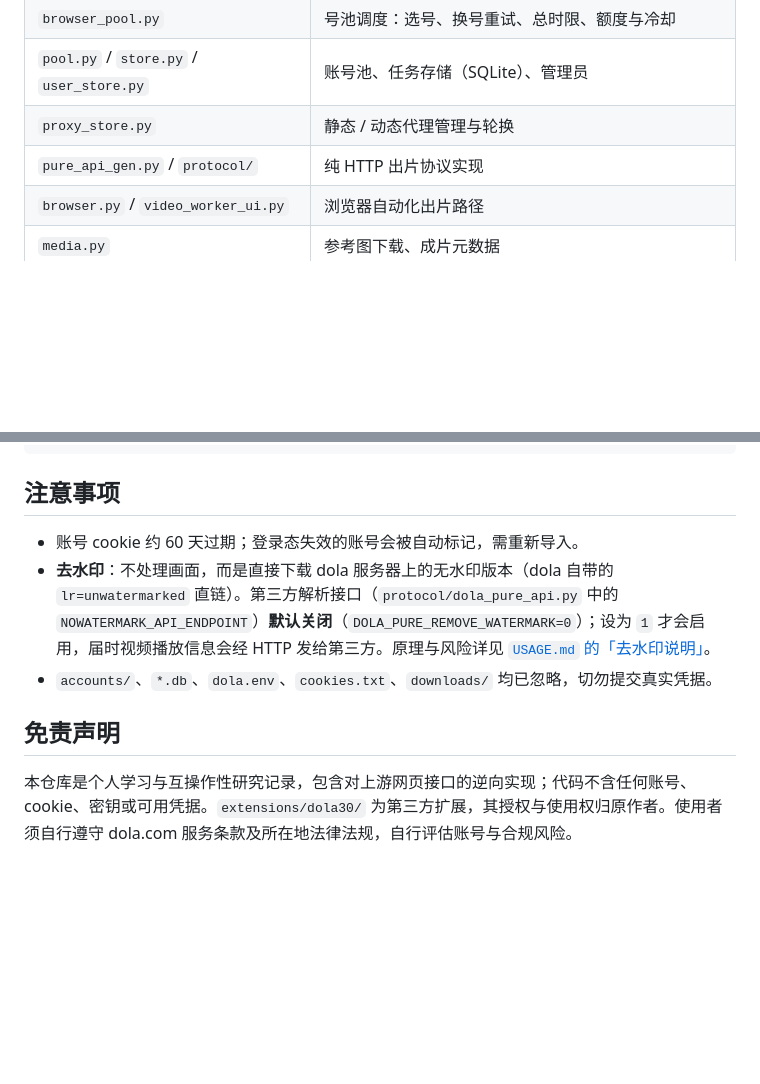
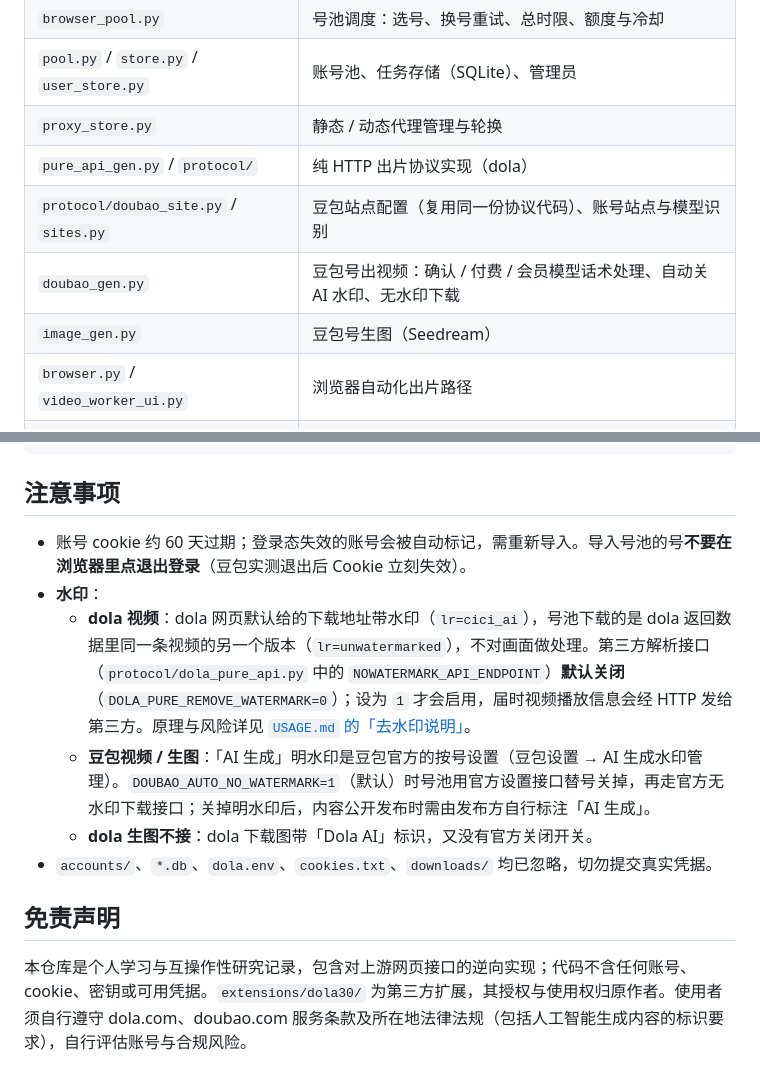
Before and after one commit to Roins-hub/dola-pool, a Markdown page: README.md, 2 parts joined by grey strips. Rendered like a GitHub page; blank space fills up the shorter version.

```diff
--- a/README.md
+++ b/README.md
@@ -238,7 +263,10 @@ curl -o out.mp4 https://your-domain/v1/videos/video_xxx/content -H "Authorizatio
 | `browser_pool.py` | 号池调度：选号、换号重试、总时限、额度与冷却 |
 | `pool.py` / `store.py` / `user_store.py` | 账号池、任务存储（SQLite）、管理员 |
 | `proxy_store.py` | 静态 / 动态代理管理与轮换 |
-| `pure_api_gen.py` / `protocol/` | 纯 HTTP 出片协议实现 |
+| `pure_api_gen.py` / `protocol/` | 纯 HTTP 出片协议实现（dola） |
+| `protocol/doubao_site.py` / `sites.py` | 豆包站点配置（复用同一份协议代码）、账号站点与模型识别 |
+| `doubao_gen.py` | 豆包号出视频：确认 / 付费 / 会员模型话术处理、自动关 AI 水印、无水印下载 |
+| `image_gen.py` | 豆包号生图（Seedream） |
 | `browser.py` / `video_worker_ui.py` | 浏览器自动化出片路径 |
 | `media.py` | 参考图下载、成片元数据 |
 | `web/` | 管理面板前端 |
@@ -254,10 +282,13 @@ pytest -q tests
 
 ## 注意事项
 
-- 账号 cookie 约 60 天过期；登录态失效的账号会被自动标记，需重新导入。
-- **去水印**：不处理画面，而是直接下载 dola 服务器上的无水印版本（dola 自带的 `lr=unwatermarked` 直链）。第三方解析接口（`protocol/dola_pure_api.py` 中的 `NOWATERMARK_API_ENDPOINT`）**默认关闭**（`DOLA_PURE_REMOVE_WATERMARK=0`）；设为 `1` 才会启用，届时视频播放信息会经 HTTP 发给第三方。原理与风险详见 [`USAGE.md` 的「去水印说明」](USAGE.md#7-去水印说明)。
+- 账号 cookie 约 60 天过期；登录态失效的账号会被自动标记，需重新导入。导入号池的号**不要在浏览器里点退出登录**（豆包实测退出后 Cookie 立刻失效）。
+- **水印**：
+  - **dola 视频**：dola 网页默认给的下载地址带水印（`lr=cici_ai`），号池下载的是 dola 返回数据里同一条视频的另一个版本（`lr=unwatermarked`），不对画面做处理。第三方解析接口（`protocol/dola_pure_api.py` 中的 `NOWATERMARK_API_ENDPOINT`）**默认关闭**（`DOLA_PURE_REMOVE_WATERMARK=0`）；设为 `1` 才会启用，届时视频播放信息会经 HTTP 发给第三方。原理与风险详见 [`USAGE.md` 的「去水印说明」](USAGE.md#7-去水印说明)。
+  - **豆包视频 / 生图**：「AI 生成」明水印是豆包官方的按号设置（豆包设置 → AI 生成水印管理）。`DOUBAO_AUTO_NO_WATERMARK=1`（默认）时号池用官方设置接口替号关掉，再走官方无水印下载接口；关掉明水印后，内容公开发布时需由发布方自行标注「AI 生成」。
+  - **dola 生图不接**：dola 下载图带「Dola AI」标识，又没有官方关闭开关。
 - `accounts/`、`*.db`、`dola.env`、`cookies.txt`、`downloads/` 均已忽略，切勿提交真实凭据。
 
 ## 免责声明
 
-本仓库是个人学习与互操作性研究记录，包含对上游网页接口的逆向实现；代码不含任何账号、cookie、密钥或可用凭据。`extensions/dola30/` 为第三方扩展，其授权与使用权归原作者。使用者须自行遵守 dola.com 服务条款及所在地法律法规，自行评估账号与合规风险。
+本仓库是个人学习与互操作性研究记录，包含对上游网页接口的逆向实现；代码不含任何账号、cookie、密钥或可用凭据。`extensions/dola30/` 为第三方扩展，其授权与使用权归原作者。使用者须自行遵守 dola.com、doubao.com 服务条款及所在地法律法规（包括人工智能生成内容的标识要求），自行评估账号与合规风险。
```
Also changed, not shown: other parts of README.md (+30 -5 lines).
